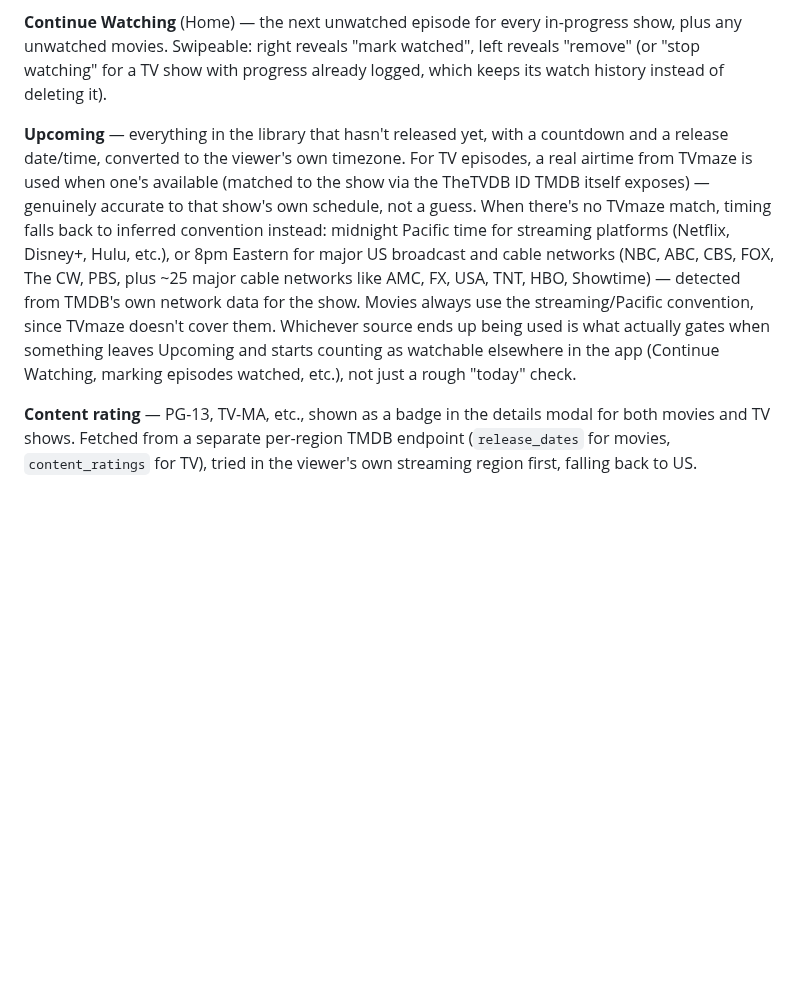
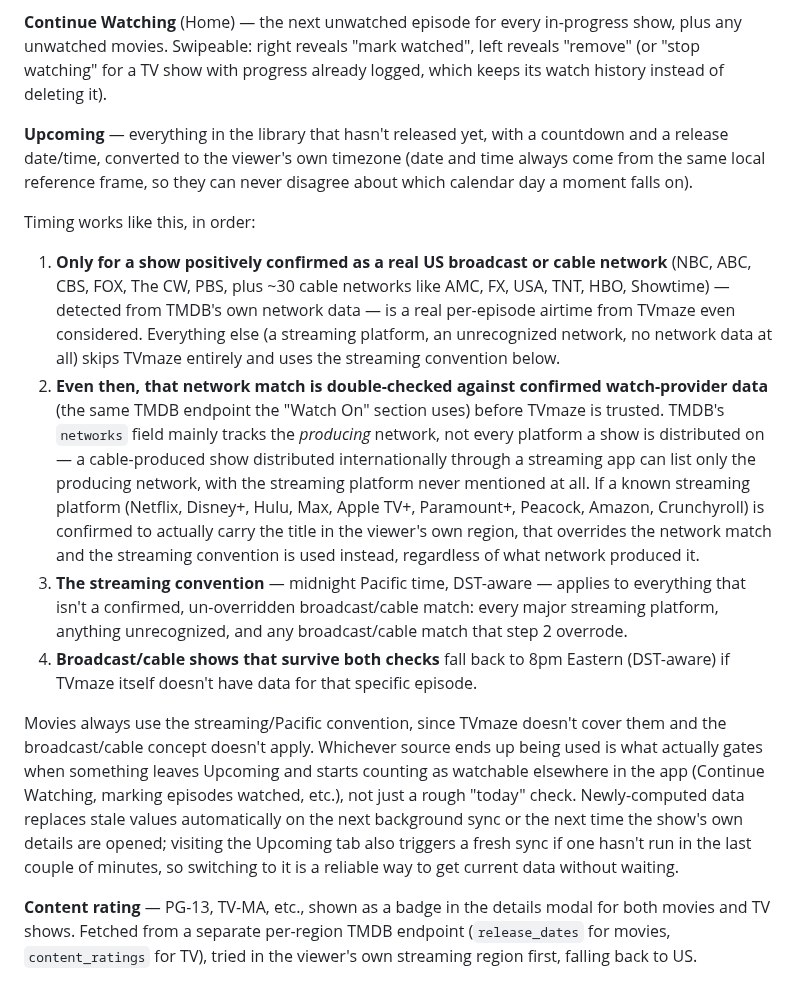
Before and after one commit to HanuKeyser/NovaWatch, a Markdown page: README.md, the part around the change. Drawn GitHub-style; blank space fills up the shorter version.

Commit message:
Enhance Upcoming section with timing rules
Clarified the Upcoming section with detailed timing rules and conditions for release dates, ensuring consistency in timezone references.

```diff
--- a/README.md
+++ b/README.md
@@ -64,7 +64,15 @@ Currently on the free **Spark** plan. This is a real constraint on the feature s
 
 **Continue Watching** (Home) — the next unwatched episode for every in-progress show, plus any unwatched movies. Swipeable: right reveals "mark watched", left reveals "remove" (or "stop watching" for a TV show with progress already logged, which keeps its watch history instead of deleting it).
 
-**Upcoming** — everything in the library that hasn't released yet, with a countdown and a release date/time, converted to the viewer's own timezone. For TV episodes, a real airtime from TVmaze is used when one's available (matched to the show via the TheTVDB ID TMDB itself exposes) — genuinely accurate to that show's own schedule, not a guess. When there's no TVmaze match, timing falls back to inferred convention instead: midnight Pacific time for streaming platforms (Netflix, Disney+, Hulu, etc.), or 8pm Eastern for major US broadcast and cable networks (NBC, ABC, CBS, FOX, The CW, PBS, plus ~25 major cable networks like AMC, FX, USA, TNT, HBO, Showtime) — detected from TMDB's own network data for the show. Movies always use the streaming/Pacific convention, since TVmaze doesn't cover them. Whichever source ends up being used is what actually gates when something leaves Upcoming and starts counting as watchable elsewhere in the app (Continue Watching, marking episodes watched, etc.), not just a rough "today" check.
+**Upcoming** — everything in the library that hasn't released yet, with a countdown and a release date/time, converted to the viewer's own timezone (date and time always come from the same local reference frame, so they can never disagree about which calendar day a moment falls on).
+
+Timing works like this, in order:
+1. **Only for a show positively confirmed as a real US broadcast or cable network** (NBC, ABC, CBS, FOX, The CW, PBS, plus ~30 cable networks like AMC, FX, USA, TNT, HBO, Showtime) — detected from TMDB's own network data — is a real per-episode airtime from TVmaze even considered. Everything else (a streaming platform, an unrecognized network, no network data at all) skips TVmaze entirely and uses the streaming convention below.
+2. **Even then, that network match is double-checked against confirmed watch-provider data** (the same TMDB endpoint the "Watch On" section uses) before TVmaze is trusted. TMDB's `networks` field mainly tracks the *producing* network, not every platform a show is distributed on — a cable-produced show distributed internationally through a streaming app can list only the producing network, with the streaming platform never mentioned at all. If a known streaming platform (Netflix, Disney+, Hulu, Max, Apple TV+, Paramount+, Peacock, Amazon, Crunchyroll) is confirmed to actually carry the title in the viewer's own region, that overrides the network match and the streaming convention is used instead, regardless of what network produced it.
+3. **The streaming convention** — midnight Pacific time, DST-aware — applies to everything that isn't a confirmed, un-overridden broadcast/cable match: every major streaming platform, anything unrecognized, and any broadcast/cable match that step 2 overrode.
+4. **Broadcast/cable shows that survive both checks** fall back to 8pm Eastern (DST-aware) if TVmaze itself doesn't have data for that specific episode.
+
+Movies always use the streaming/Pacific convention, since TVmaze doesn't cover them and the broadcast/cable concept doesn't apply. Whichever source ends up being used is what actually gates when something leaves Upcoming and starts counting as watchable elsewhere in the app (Continue Watching, marking episodes watched, etc.), not just a rough "today" check. Newly-computed data replaces stale values automatically on the next background sync or the next time the show's own details are opened; visiting the Upcoming tab also triggers a fresh sync if one hasn't run in the last couple of minutes, so switching to it is a reliable way to get current data without waiting.
 
 **Content rating** — PG-13, TV-MA, etc., shown as a badge in the details modal for both movies and TV shows. Fetched from a separate per-region TMDB endpoint (`release_dates` for movies, `content_ratings` for TV), tried in the viewer's own streaming region first, falling back to US.
 
```
